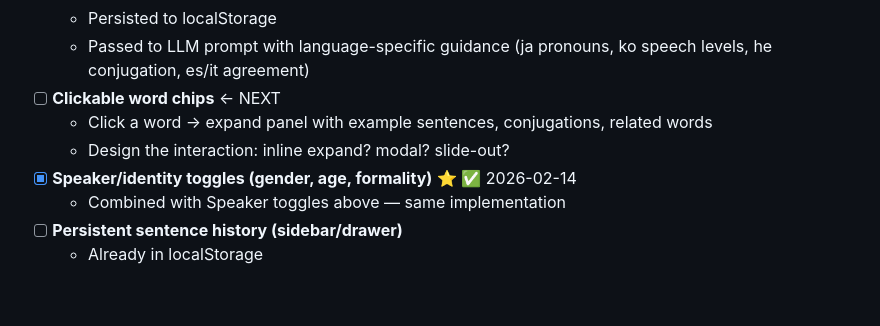
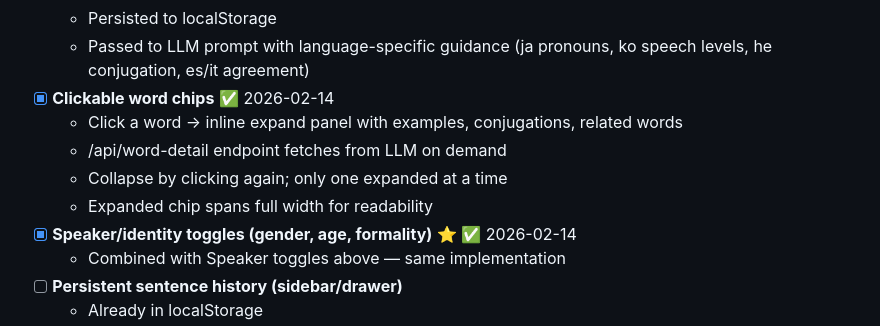
Before and after one commit to bordiecolliepaws-web/sentsei, a Markdown page: TODO.md, the part around the change. Drawn GitHub-style; blank space fills up the shorter version.

Commit message:
mark clickable word chips complete

```diff
--- a/TODO.md
+++ b/TODO.md
@@ -30,9 +30,11 @@ _Items for cron iterations to work through, in priority order._
   - Formality: Casual / Polite / Formal toggle pills
   - Persisted to localStorage
   - Passed to LLM prompt with language-specific guidance (ja pronouns, ko speech levels, he conjugation, es/it agreement)
-- [ ] **Clickable word chips** ← NEXT
-  - Click a word → expand panel with example sentences, conjugations, related words
-  - Design the interaction: inline expand? modal? slide-out?
+- [x] **Clickable word chips** ✅ 2026-02-14
+  - Click a word → inline expand panel with examples, conjugations, related words
+  - /api/word-detail endpoint fetches from LLM on demand
+  - Collapse by clicking again; only one expanded at a time
+  - Expanded chip spans full width for readability
 - [x] **Speaker/identity toggles (gender, age, formality)** ⭐ ✅ 2026-02-14
   - Combined with Speaker toggles above — same implementation
 - [ ] **Persistent sentence history (sidebar/drawer)**
```
